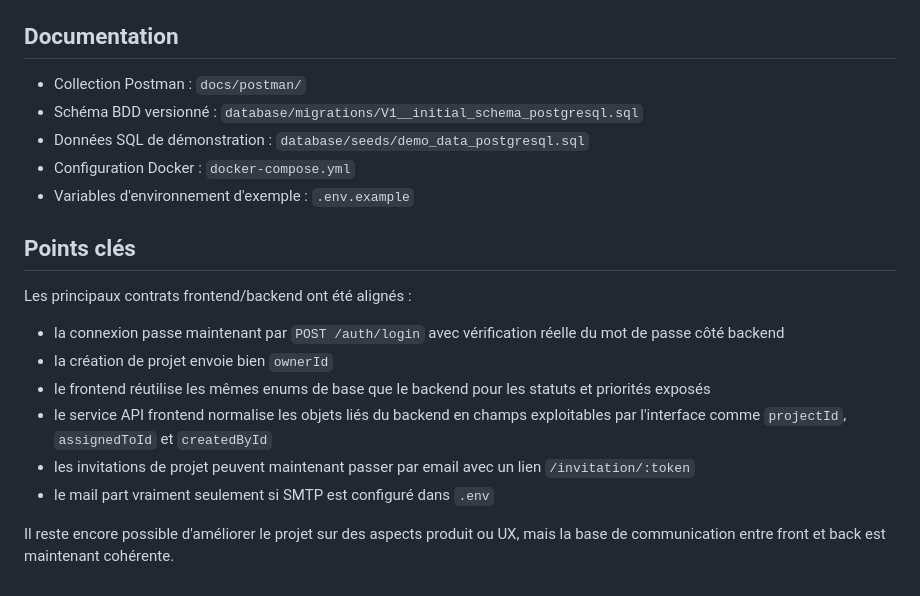
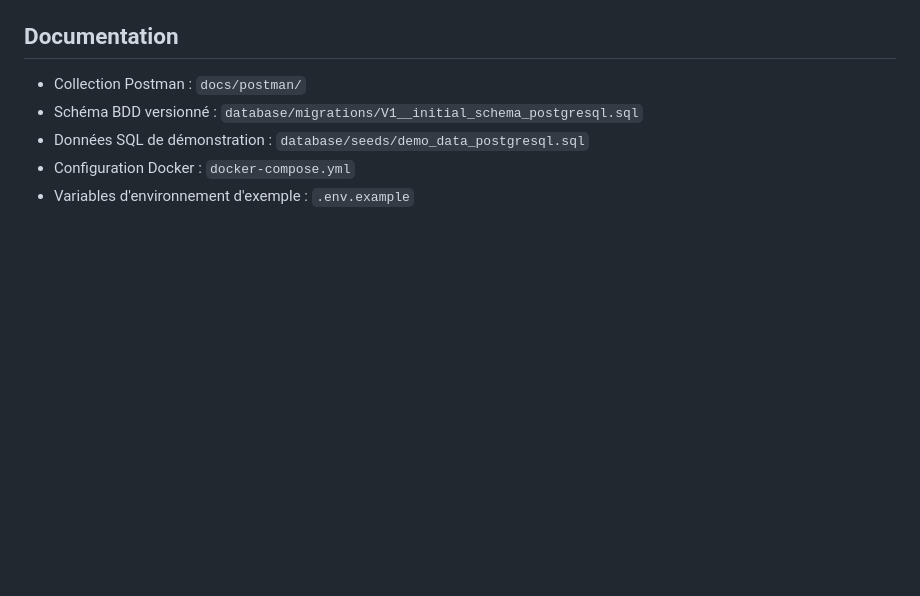
Before and after one commit to ArnaudClaire/BLOC-DEV-PMT, a Markdown page: README.md, the part around the change. Rendered like a GitHub page; blank space fills up the shorter version.

Commit message:
docs: met à jour le README

```diff
--- a/README.md
+++ b/README.md
@@ -689,16 +689,3 @@ Cette variable sert au proxy Nginx pour les appels `/api`.
 - Données SQL de démonstration : `database/seeds/demo_data_postgresql.sql`
 - Configuration Docker : `docker-compose.yml`
 - Variables d'environnement d'exemple : `.env.example`
-
-## Points clés
-
-Les principaux contrats frontend/backend ont été alignés :
-
-- la connexion passe maintenant par `POST /auth/login` avec vérification réelle du mot de passe côté backend
-- la création de projet envoie bien `ownerId`
-- le frontend réutilise les mêmes enums de base que le backend pour les statuts et priorités exposés
-- le service API frontend normalise les objets liés du backend en champs exploitables par l'interface comme `projectId`, `assignedToId` et `createdById`
-- les invitations de projet peuvent maintenant passer par email avec un lien `/invitation/:token`
-- le mail part vraiment seulement si SMTP est configuré dans `.env`
-
-Il reste encore possible d'améliorer le projet sur des aspects produit ou UX, mais la base de communication entre front et back est maintenant cohérente.
```
